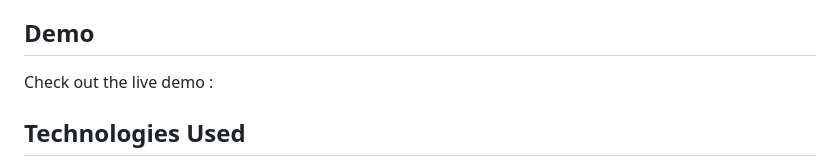
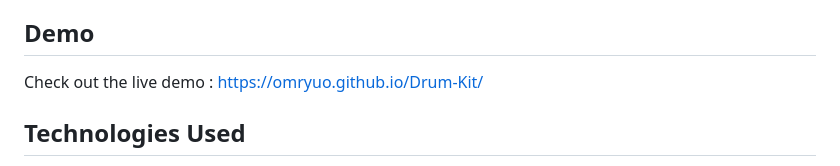
Before and after one commit to Omryuo/Drum-Kit, a Markdown page: README.md, the part around the change. Drawn GitHub-style.

```diff
--- a/README.md
+++ b/README.md
@@ -18,7 +18,7 @@ An interactive web-based drum kit that lets you play percussion sounds by clicki
 
 ## Demo
 
-Check out the live demo :
+Check out the live demo : https://omryuo.github.io/Drum-Kit/
 
 ## Technologies Used
 
```
